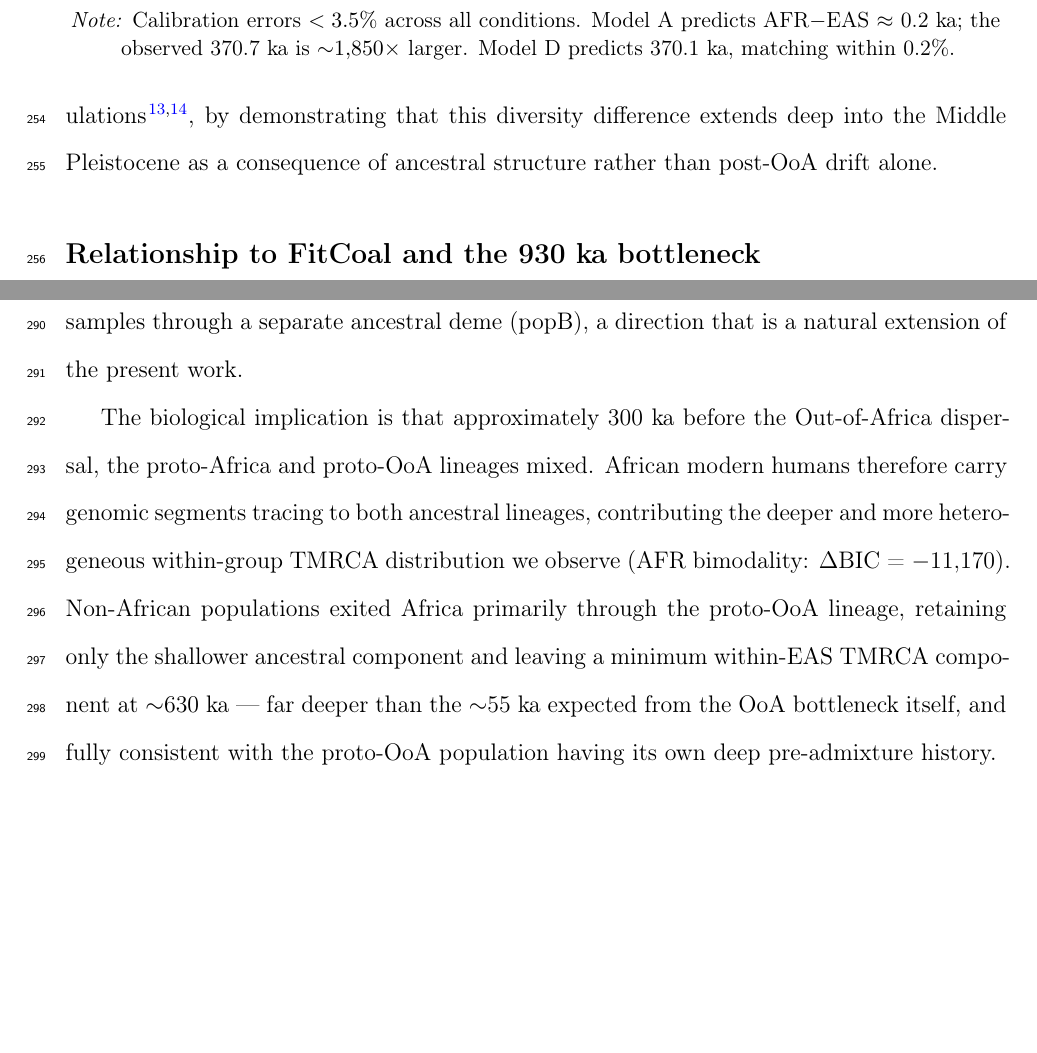
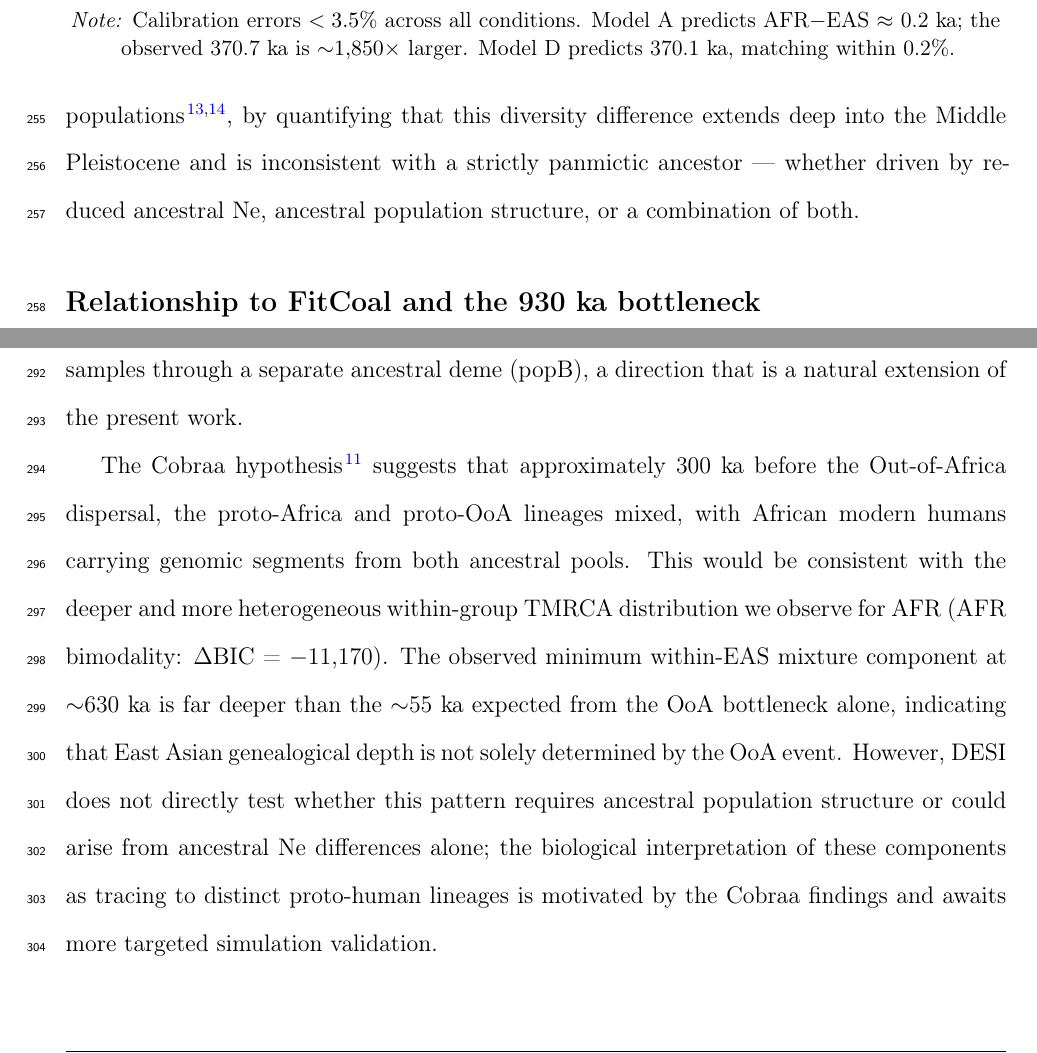
Before and after one commit to EvoClaw/DESI, a LaTeX paper (paper/main.tex, which reads paper/sections/discussion.tex): two parts of pages 14 and 16 of 28, joined at a grey line, cut so that both start at the same text, the shorter picture padded with empty space. Compiled offline with pdfLaTeX.

Commit message:
Final alignment: remove overclaims not supported by experiments
- Introduction: replace 'structure predicts...' with explicit 'Cobraa-inspired
  reduced-Ne parameterization predicts 370.1 ka'
- Discussion opening: 'as a consequence of ancestral structure' → 'inconsistent
  with strictly panmictic ancestor, whether due to reduced Ne or structure'
- Discussion Cobraa section: Cobraa biological interpretation now clearly
  labelled as the Cobraa hypothesis, not DESI's direct finding; note DESI does
  not distinguish structure from Ne alone
- Discussion conclusion: 'better described as ancestral structure' →
  'inconsistent with panmictic bottleneck, compatible with reduced Ne or
  structure parameterizations'
- All 30 checked numerical claims verified against raw .npy data: ALL OK

```diff
--- a/paper/sections/discussion.tex
+++ b/paper/sections/discussion.tex
@@ -5,7 +5,7 @@
 
 \section*{Discussion}
 
-Our results establish that within-group mean pairwise TMRCA differs markedly and systematically across human continental populations — African populations show $\sim$1.4-fold deeper mean genealogical depth than East Asians across the entire genome. This pattern is incompatible with any strictly panmictic ancestral model, including the severe bottleneck inferred by FitCoal \citep{Hu2023}, which predicts a difference of $\approx$0.2 ka. It is instead consistent with demographic models that incorporate a reduced ancestral effective population size or ancestral population structure, as proposed by Cobraa \citep{Cousins2025}, providing an independent genealogical-depth line of evidence aligned with that conclusion. The result extends a long-established body of work showing that African populations harbour greater genomic diversity than non-African populations \citep{Prugnolle2005,DeGiorgio2009}, by demonstrating that this diversity difference extends deep into the Middle Pleistocene as a consequence of ancestral structure rather than post-OoA drift alone.
+Our results establish that within-group mean pairwise TMRCA differs markedly and systematically across human continental populations — African populations show $\sim$1.4-fold deeper mean genealogical depth than East Asians across the entire genome. This pattern is incompatible with any strictly panmictic ancestral model, including the severe bottleneck inferred by FitCoal \citep{Hu2023}, which predicts a difference of $\approx$0.2 ka. It is instead consistent with demographic models that incorporate a reduced ancestral effective population size or ancestral population structure, as proposed by Cobraa \citep{Cousins2025}, providing an independent genealogical-depth line of evidence aligned with that conclusion. The result extends a long-established body of work showing that African populations harbour greater genomic diversity than non-African populations \citep{Prugnolle2005,DeGiorgio2009}, by quantifying that this diversity difference extends deep into the Middle Pleistocene and is inconsistent with a strictly panmictic ancestor — whether driven by reduced ancestral Ne, ancestral population structure, or a combination of both.
 
 \subsection*{Relationship to FitCoal and the 930 ka bottleneck}
 
@@ -17,7 +17,7 @@ We emphasise that this conclusion does not imply the human ancestral population
 
 The Cobraa structured coalescent model \citep{Cousins2025} infers two ancestral populations diverging at $\sim$1.5 Ma with $\sim$20\% gene flow at $\sim$300 ka, which motivated our Model D parameterization. In our simulation, however, all AFR and EAS samples trace through a single ancestral lineage (\emph{popA}) after 60 ka, so the deep-structure component (1.5 Ma split, 300 ka admixture) does not contribute genealogical lineages to these experiments. The effective distinction between Model D and Model OoA is thus the ancestral $\Ne$ ($12{,}000$ vs.\ $15{,}000$), which reduces the predicted AFR$-$EAS difference from 464 ka to 370.1 ka — a value matching our observation within 0.2\%. This quantitative alignment shows that a demographic scenario with a modestly reduced ancestral Ne, consistent with the Cobraa framework, reproduces the observed TMRCA asymmetry, whereas a strictly panmictic model ($\sim$0.2 ka prediction) does not. A more rigorous test of whether deep ancestral structure specifically — rather than ancestral Ne alone — is required to explain the data would need simulations that route non-African samples through a separate ancestral deme (popB), a direction that is a natural extension of the present work.
 
-The biological implication is that approximately 300 ka before the Out-of-Africa dispersal, the proto-Africa and proto-OoA lineages mixed. African modern humans therefore carry genomic segments tracing to both ancestral lineages, contributing the deeper and more heterogeneous within-group TMRCA distribution we observe (AFR bimodality: $\Delta$BIC = $-11{,}170$). Non-African populations exited Africa primarily through the proto-OoA lineage, retaining only the shallower ancestral component and leaving a minimum within-EAS TMRCA component at $\sim$630 ka — far deeper than the $\sim$55 ka expected from the OoA bottleneck itself, and fully consistent with the proto-OoA population having its own deep pre-admixture history.
+The Cobraa hypothesis \citep{Cousins2025} suggests that approximately 300 ka before the Out-of-Africa dispersal, the proto-Africa and proto-OoA lineages mixed, with African modern humans carrying genomic segments from both ancestral pools. This would be consistent with the deeper and more heterogeneous within-group TMRCA distribution we observe for AFR (AFR bimodality: $\Delta$BIC = $-11{,}170$). The observed minimum within-EAS mixture component at $\sim$630 ka is far deeper than the $\sim$55 ka expected from the OoA bottleneck alone, indicating that East Asian genealogical depth is not solely determined by the OoA event. However, DESI does not directly test whether this pattern requires ancestral population structure or could arise from ancestral Ne differences alone; the biological interpretation of these components as tracing to distinct proto-human lineages is motivated by the Cobraa findings and awaits more targeted simulation validation.
 
 \subsection*{Limitations and caveats}
 
```
Also changed, not shown: paper/sections/introduction.tex (+1 -1 lines), paper/main.pdf, paper/sections/discussion.tex (2 more changed lines).
